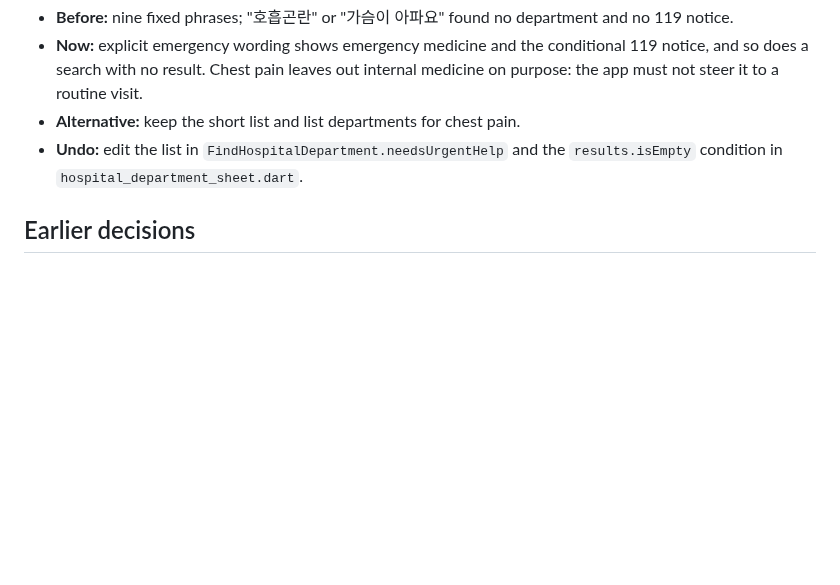
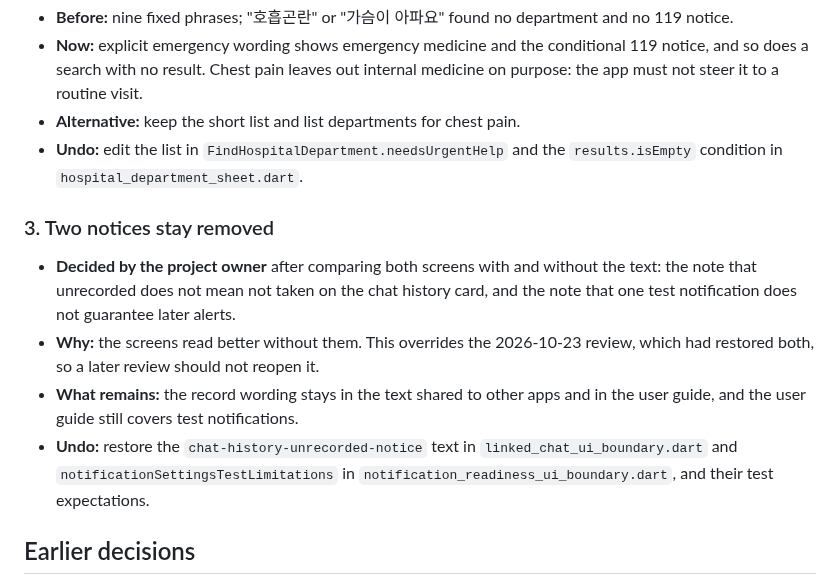
Before and after one commit to 1window2/MedBuddy, a Markdown page: docs/MedBuddy - Decision Log.md, the part around the change. GitHub-like rendering; blank space fills up the shorter version.

Commit message:
docs: record that the two removed notices stay removed

```diff
--- a/docs/MedBuddy - Decision Log.md
+++ b/docs/MedBuddy - Decision Log.md
@@ -147,6 +147,19 @@ Decided by the project owner on the recommendation of the review, on
 - **Undo:** edit the list in `FindHospitalDepartment.needsUrgentHelp` and the
   `results.isEmpty` condition in `hospital_department_sheet.dart`.
 
+### 3. Two notices stay removed
+
+- **Decided by the project owner** after comparing both screens with and without
+  the text: the note that unrecorded does not mean not taken on the chat history
+  card, and the note that one test notification does not guarantee later alerts.
+- **Why:** the screens read better without them. This overrides the 2026-10-23
+  review, which had restored both, so a later review should not reopen it.
+- **What remains:** the record wording stays in the text shared to other apps and
+  in the user guide, and the user guide still covers test notifications.
+- **Undo:** restore the `chat-history-unrecorded-notice` text in
+  `linked_chat_ui_boundary.dart` and `notificationSettingsTestLimitations` in
+  `notification_readiness_ui_boundary.dart`, and their test expectations.
+
 ## Earlier decisions
 
 - 2026-10-21: an as-needed dose can be undone from the save notice (the
```
Also changed, not shown: docs/TODO.md (+0 -4 lines).
